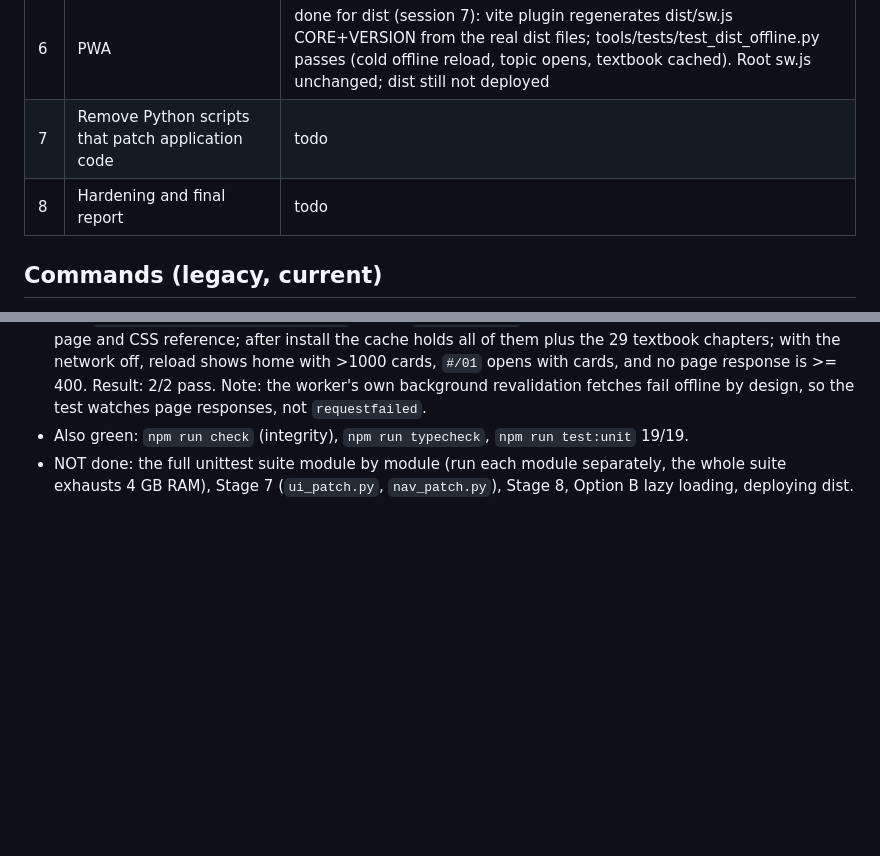
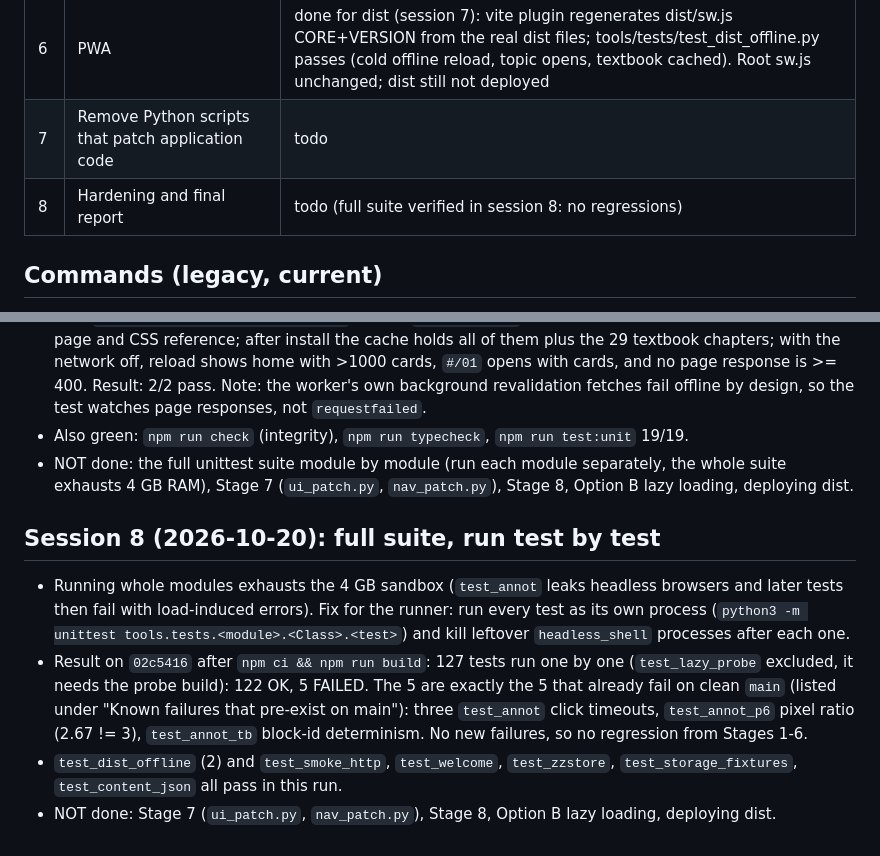
Before and after one commit to muhtasimrp74-lab/Patholo_zzee, a Markdown page: MIGRATION_STATUS.md, 2 parts joined by grey strips. Rendered like a GitHub page; blank space fills up the shorter version.

Commit message:
Record full test-by-test suite result (no regressions vs main baseline)

```diff
--- a/MIGRATION_STATUS.md
+++ b/MIGRATION_STATUS.md
@@ -18,7 +18,7 @@ Branch: `feature/vite-ts` (never push/merge/deploy `main` without explicit appro
 | 5 | Content as JSON | in progress (session 4): Python half done (generator, schemas, differential check, tests). NOT done: app loader / lazy loading (needs Vite + SW work) |
 | 6 | PWA | done for dist (session 7): vite plugin regenerates dist/sw.js CORE+VERSION from the real dist files; tools/tests/test_dist_offline.py passes (cold offline reload, topic opens, textbook cached). Root sw.js unchanged; dist still not deployed |
 | 7 | Remove Python scripts that patch application code | todo |
-| 8 | Hardening and final report | todo |
+| 8 | Hardening and final report | todo (full suite verified in session 8: no regressions) |
 
 ## Commands (legacy, current)
 - Build site: `python3 tools/build.py` (about 3 min; rewrites `index.html`, and also rewrites `textbook/*.html` and `tools/answers_by_id.json`, see findings)
@@ -200,3 +200,9 @@ Nothing.
 - New `tools/tests/test_dist_offline.py` (needs `npm run build`): precache list covers every local file the page and CSS reference; after install the cache holds all of them plus the 29 textbook chapters; with the network off, reload shows home with >1000 cards, `#/01` opens with cards, and no page response is >= 400. Result: 2/2 pass. Note: the worker's own background revalidation fetches fail offline by design, so the test watches page responses, not `requestfailed`.
 - Also green: `npm run check` (integrity), `npm run typecheck`, `npm run test:unit` 19/19.
 - NOT done: the full unittest suite module by module (run each module separately, the whole suite exhausts 4 GB RAM), Stage 7 (`ui_patch.py`, `nav_patch.py`), Stage 8, Option B lazy loading, deploying dist.
+
+## Session 8 (2026-10-20): full suite, run test by test
+- Running whole modules exhausts the 4 GB sandbox (`test_annot` leaks headless browsers and later tests then fail with load-induced errors). Fix for the runner: run every test as its own process (`python3 -m unittest tools.tests.<module>.<Class>.<test>`) and kill leftover `headless_shell` processes after each one.
+- Result on `02c5416` after `npm ci && npm run build`: 127 tests run one by one (`test_lazy_probe` excluded, it needs the probe build): 122 OK, 5 FAILED. The 5 are exactly the 5 that already fail on clean `main` (listed under "Known failures that pre-exist on main"): three `test_annot` click timeouts, `test_annot_p6` pixel ratio (2.67 != 3), `test_annot_tb` block-id determinism. No new failures, so no regression from Stages 1-6.
+- `test_dist_offline` (2) and `test_smoke_http`, `test_welcome`, `test_zzstore`, `test_storage_fixtures`, `test_content_json` all pass in this run.
+- NOT done: Stage 7 (`ui_patch.py`, `nav_patch.py`), Stage 8, Option B lazy loading, deploying dist.
```
